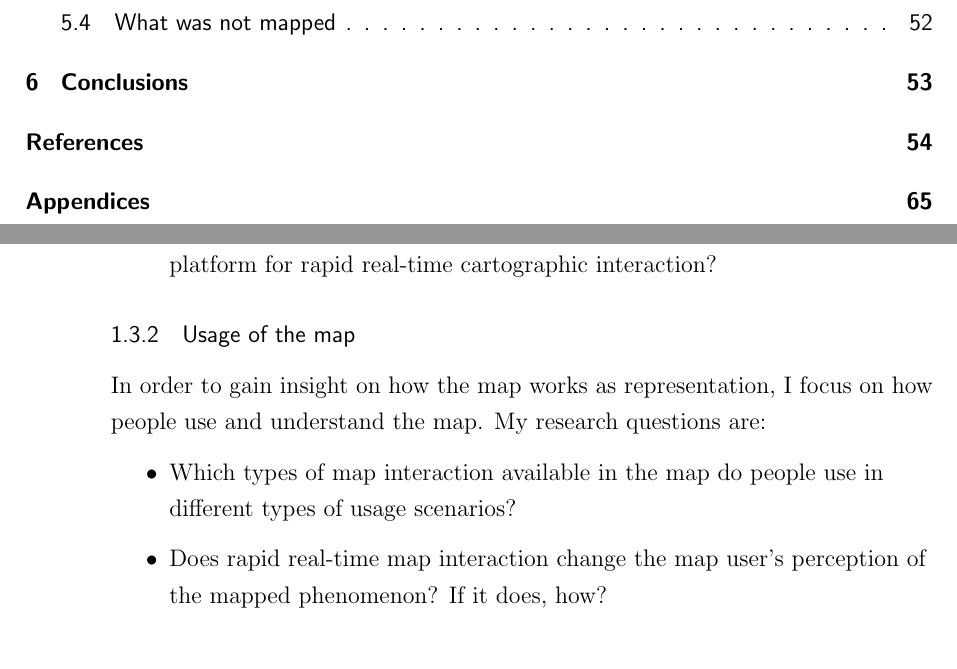
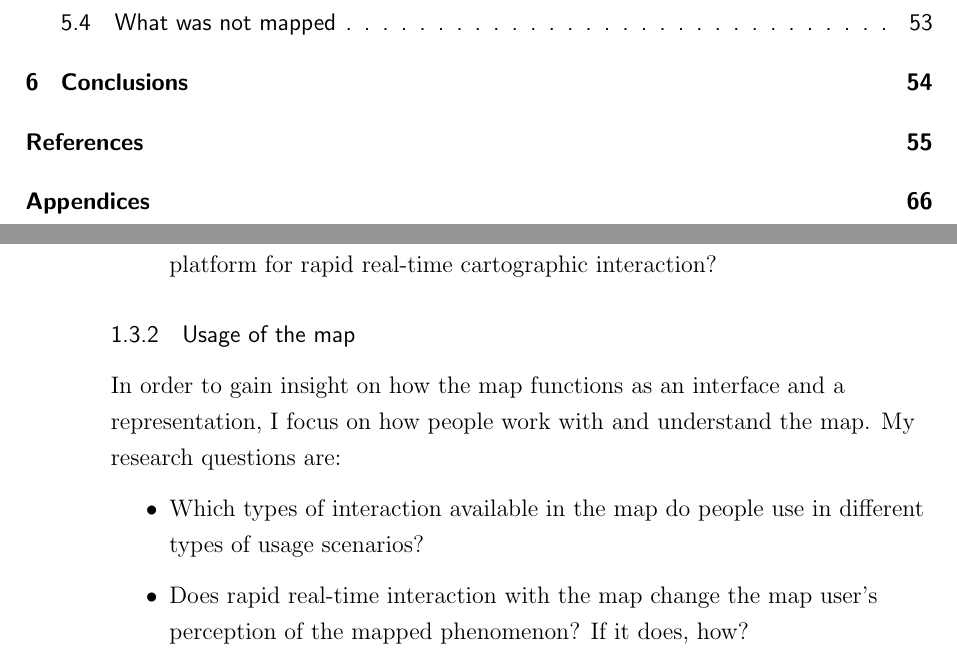
Before and after one commit to eemilhaa/thesis, a LaTeX thesis (thesis/main.tex, which reads thesis/sections/introduction.tex): two parts of pages 4 and 12 of 83 before the commit and two parts of pages 4 and 12 of 84 after it, joined at a grey line, cut so that both start at the same text. Compiled offline with pdfLaTeX.

Commit message:
intro wording

```diff
--- a/thesis/sections/introduction.tex
+++ b/thesis/sections/introduction.tex
@@ -269,16 +269,16 @@ my research questions in regard to its implementation are:
 
 % The first two criteria I evaluate qualitatively. The third criteria, while an inherent quality of a mapping-library, Is that too ultimately my own view.  % TODO
 
-\subsubsection{Usage of the map}
+\subsubsection{Usage of the map}  % TODO
 
-In order to gain insight on how the map works as representation,
-I focus on how people use and understand the map.
+In order to gain insight on how the map functions as an interface and a representation,
+I focus on how people work with and understand the map.
 My research questions are:  % TODO?
 
 \begin{itemize}
-	\item Which types of map interaction available in the map do people use
+	\item Which types of interaction available in the map do people use
 	in different types of usage scenarios?
-	\item Does rapid real-time map interaction change
+	\item Does rapid real-time interaction with the map change
 	the map user's perception of the mapped phenomenon? If it does, how?
 \end{itemize}
 
```
